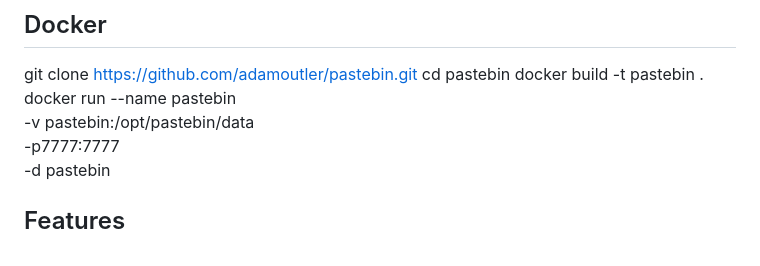
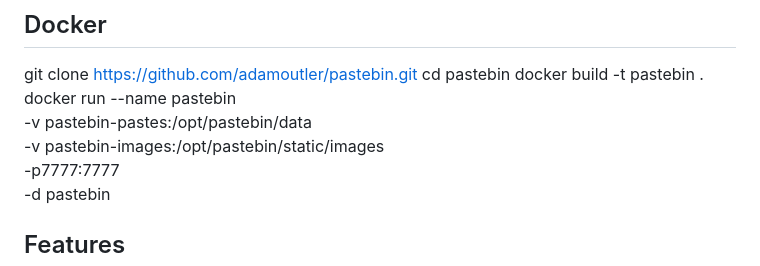
Before and after one commit to adamoutler/pastebin, a Markdown page: README.md, the part around the change. Drawn GitHub-style.

```diff
--- a/README.md
+++ b/README.md
@@ -8,7 +8,8 @@ git clone https://github.com/adamoutler/pastebin.git
 cd pastebin
 docker build -t pastebin .
 docker run --name pastebin \
-  -v pastebin:/opt/pastebin/data \
+  -v pastebin-pastes:/opt/pastebin/data \
+  -v pastebin-images:/opt/pastebin/static/images \
   -p7777:7777 \
   -d pastebin
 
```
